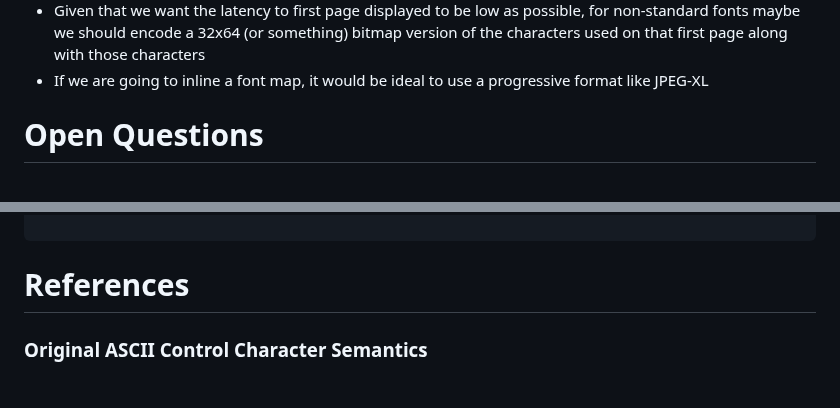
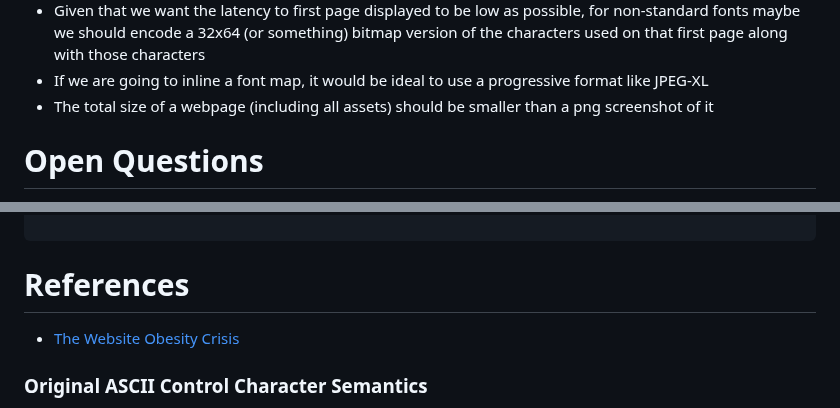
Before and after one commit to guidoism/tome, a Markdown page: README.md, 2 parts joined by grey strips. GitHub-like rendering.

Commit message:
Checkpoint

````diff
--- a/README.md
+++ b/README.md
@@ -49,6 +49,7 @@ and get this adopted by the document-centric web.
 * It should be dead-simple to write a reader that ignores formatting and just wants to render plain text. It could be as simple as ignoring every byte below 32.
 * Given that we want the latency to first page displayed to be low as possible, for non-standard fonts maybe we should encode a 32x64 (or something) bitmap version of the characters used on that first page along with those characters
 * If we are going to inline a font map, it would be ideal to use a progressive format like JPEG-XL
+* The total size of a webpage (including all assets) should be smaller than a png screenshot of it
 
 # Open Questions
 
@@ -97,6 +98,8 @@ and get this adopted by the document-centric web.
 ```
 
 # References
+
+* [The Website Obesity Crisis](https://idlewords.com/talks/website_obesity.htm)
 
 ### Original ASCII Control Character Semantics
 
````
